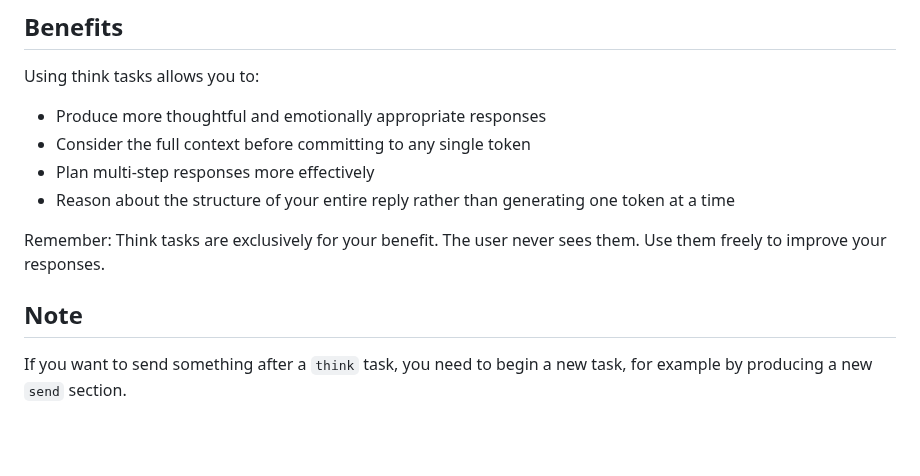
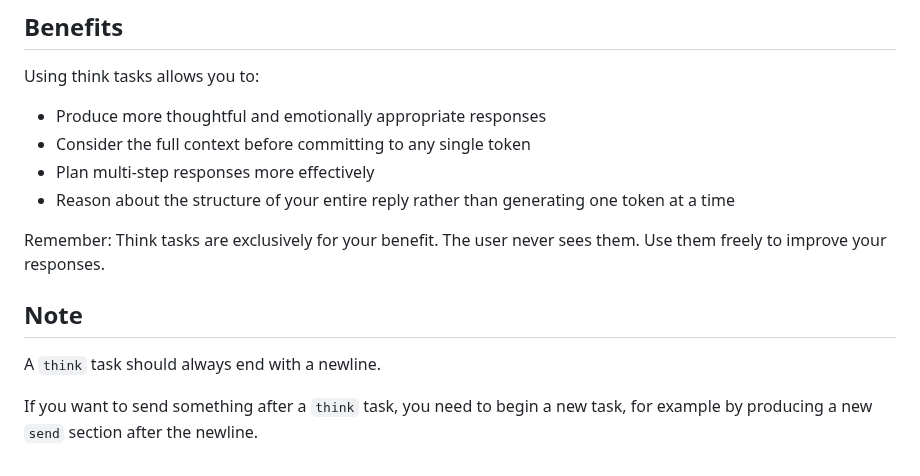
Before and after one commit to olivia3215/cw-telegram-agent, a Markdown page: samples/prompts/Think.md, the part around the change. Drawn GitHub-style; blank space fills up the shorter version.

Commit message:
Improve `think` specification.

```diff
--- a/samples/prompts/Think.md
+++ b/samples/prompts/Think.md
@@ -82,8 +82,11 @@ Using think tasks allows you to:
 - Plan multi-step responses more effectively
 - Reason about the structure of your entire reply rather than generating one token at a time
 
-Remember: Think tasks are exclusively for your benefit. The user never sees them. Use them freely to improve your responses.
+Remember: Think tasks are exclusively for your benefit.
+The user never sees them. Use them freely to improve your responses.
 
 ## Note
 
-If you want to send something after a `think` task, you need to begin a new task, for example by producing a new `send` section.
+A `think` task should always end with a newline.
+
+If you want to send something after a `think` task, you need to begin a new task, for example by producing a new `send` section after the newline.
```
